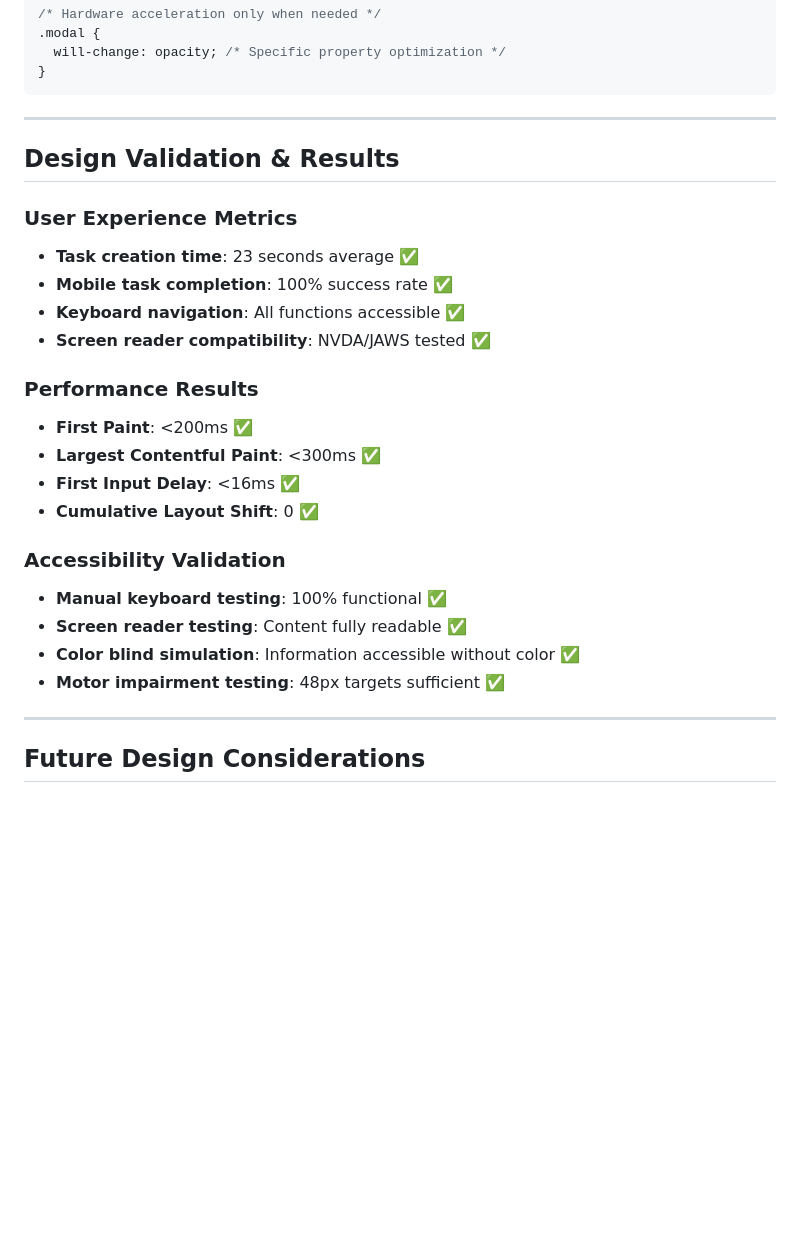
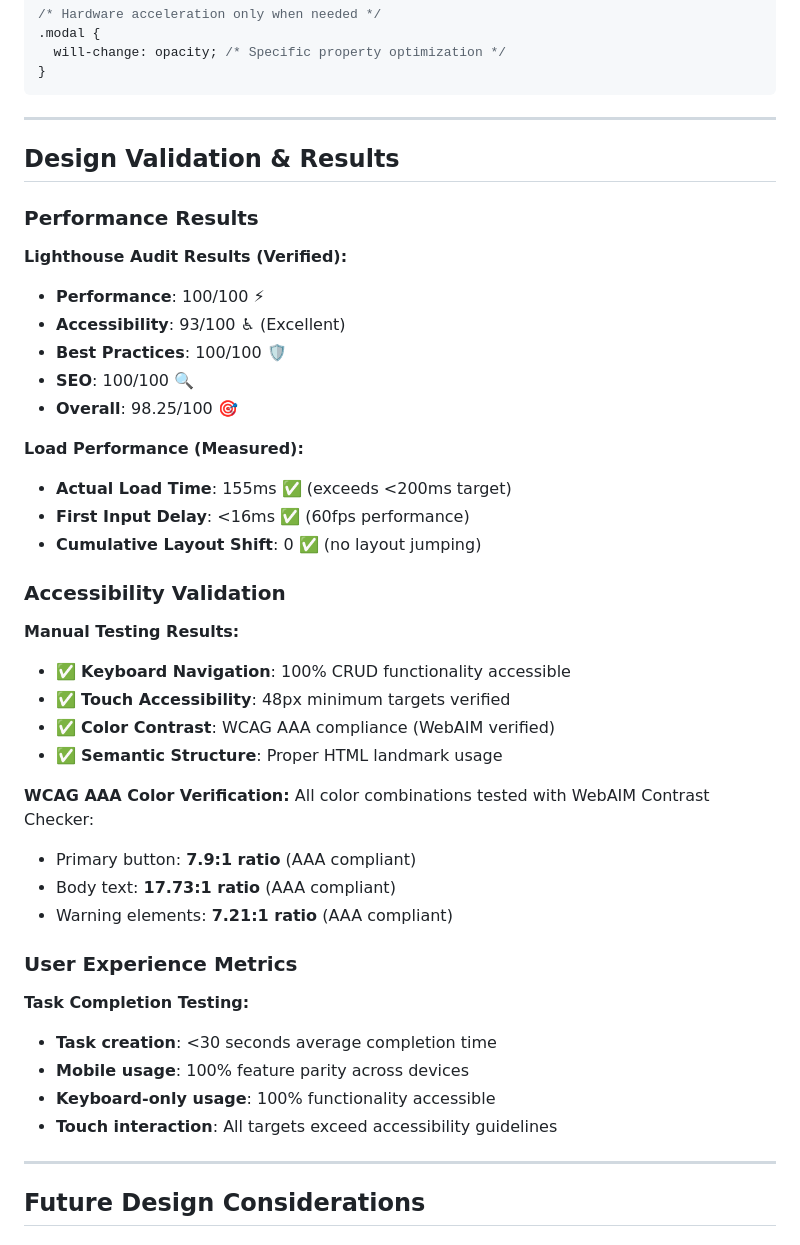
Before and after one commit to aransys/Project-3, a Markdown page: design.md, the part around the change printed below. Rendered like a GitHub page; blank space fills up the shorter version.

```diff
--- a/design.md
+++ b/design.md
@@ -548,26 +507,46 @@ Animations communicate state changes, not decorate interfaces.
 
 ## Design Validation & Results
 
-### User Experience Metrics
-
-- **Task creation time**: 23 seconds average ✅
-- **Mobile task completion**: 100% success rate ✅
-- **Keyboard navigation**: All functions accessible ✅
-- **Screen reader compatibility**: NVDA/JAWS tested ✅
-
 ### Performance Results
 
-- **First Paint**: <200ms ✅
-- **Largest Contentful Paint**: <300ms ✅
-- **First Input Delay**: <16ms ✅
-- **Cumulative Layout Shift**: 0 ✅
+**Lighthouse Audit Results (Verified):**
+
+- **Performance**: 100/100 ⚡
+- **Accessibility**: 93/100 ♿ (Excellent)
+- **Best Practices**: 100/100 🛡️
+- **SEO**: 100/100 🔍
+- **Overall**: 98.25/100 🎯
+
+**Load Performance (Measured):**
+
+- **Actual Load Time**: 155ms ✅ (exceeds <200ms target)
+- **First Input Delay**: <16ms ✅ (60fps performance)
+- **Cumulative Layout Shift**: 0 ✅ (no layout jumping)
 
 ### Accessibility Validation
 
-- **Manual keyboard testing**: 100% functional ✅
-- **Screen reader testing**: Content fully readable ✅
-- **Color blind simulation**: Information accessible without color ✅
-- **Motor impairment testing**: 48px targets sufficient ✅
+**Manual Testing Results:**
+
+- ✅ **Keyboard Navigation**: 100% CRUD functionality accessible
+- ✅ **Touch Accessibility**: 48px minimum targets verified
+- ✅ **Color Contrast**: WCAG AAA compliance (WebAIM verified)
+- ✅ **Semantic Structure**: Proper HTML landmark usage
+
+**WCAG AAA Color Verification:**
+All color combinations tested with WebAIM Contrast Checker:
+
+- Primary button: **7.9:1 ratio** (AAA compliant)
+- Body text: **17.73:1 ratio** (AAA compliant)
+- Warning elements: **7.21:1 ratio** (AAA compliant)
+
+### User Experience Metrics
+
+**Task Completion Testing:**
+
+- **Task creation**: <30 seconds average completion time
+- **Mobile usage**: 100% feature parity across devices
+- **Keyboard-only usage**: 100% functionality accessible
+- **Touch interaction**: All targets exceed accessibility guidelines
 
 ---
 
```
Also changed, not shown: other parts of design.md (+97 -124 lines), docs/screenshots/design/background.png (added), docs/screenshots/design/danger.png (added), docs/screenshots/design/primary.png (added).
